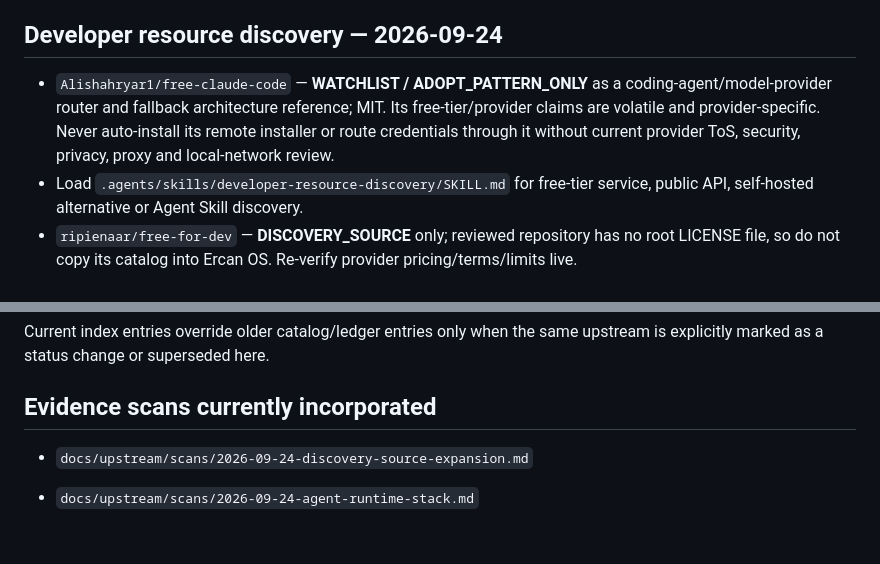
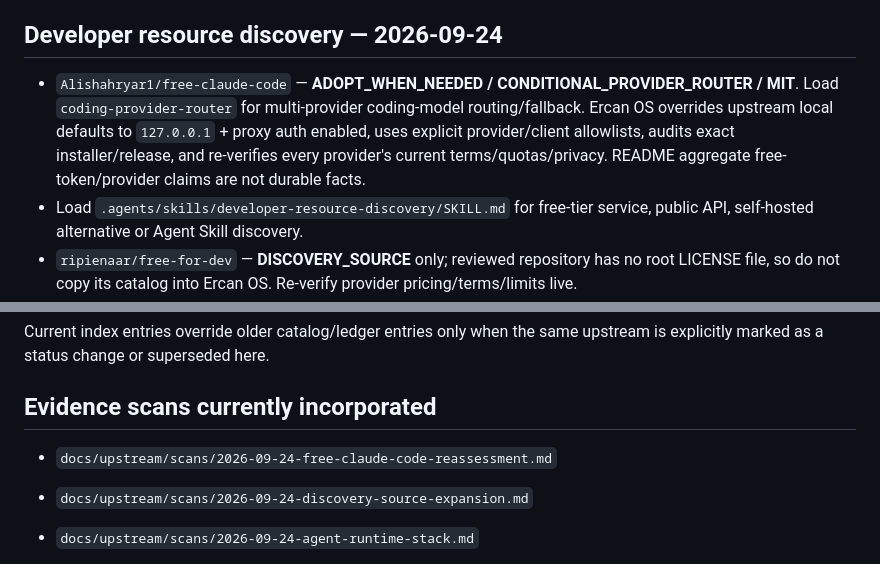
Before and after one commit to saralercan/ercan, a Markdown page: docs/upstream/UPSTREAM_INTELLIGENCE_CURRENT.md, 2 parts joined by grey strips. Rendered like a GitHub page; blank space fills up the shorter version.

Commit message:
docs(current): promote FCC conditional router

```diff
--- a/docs/upstream/UPSTREAM_INTELLIGENCE_CURRENT.md
+++ b/docs/upstream/UPSTREAM_INTELLIGENCE_CURRENT.md
@@ -83,7 +83,7 @@ Purpose: make the newest reviewed upstream findings immediately visible to GPT/E
 - Provider credentials remain optional and must not be stored in the repo. Stable routing identity count remains 52.
 
 ## Developer resource discovery — 2026-09-24
-- `Alishahryar1/free-claude-code` — **WATCHLIST / ADOPT_PATTERN_ONLY** as a coding-agent/model-provider router and fallback architecture reference; MIT. Its free-tier/provider claims are volatile and provider-specific. Never auto-install its remote installer or route credentials through it without current provider ToS, security, privacy, proxy and local-network review.
+- `Alishahryar1/free-claude-code` — **ADOPT_WHEN_NEEDED / CONDITIONAL_PROVIDER_ROUTER / MIT**. Load `coding-provider-router` for multi-provider coding-model routing/fallback. Ercan OS overrides upstream local defaults to `127.0.0.1` + proxy auth enabled, uses explicit provider/client allowlists, audits exact installer/release, and re-verifies every provider's current terms/quotas/privacy. README aggregate free-token/provider claims are not durable facts.
 - Load `.agents/skills/developer-resource-discovery/SKILL.md` for free-tier service, public API, self-hosted alternative or Agent Skill discovery.
 - `ripienaar/free-for-dev` — **DISCOVERY_SOURCE** only; reviewed repository has no root LICENSE file, so do not copy its catalog into Ercan OS. Re-verify provider pricing/terms/limits live.
 - `public-apis/public-apis` — **DISCOVERY_SOURCE**; MIT list, but each API's own current docs/auth/quota/data terms are authoritative.
@@ -112,6 +112,8 @@ For any task that invokes upstream intelligence:
 Current index entries override older catalog/ledger entries only when the same upstream is explicitly marked as a status change or superseded here.
 
 ## Evidence scans currently incorporated
+
+- `docs/upstream/scans/2026-09-24-free-claude-code-reassessment.md`
 
 - `docs/upstream/scans/2026-09-24-discovery-source-expansion.md`
 
```
